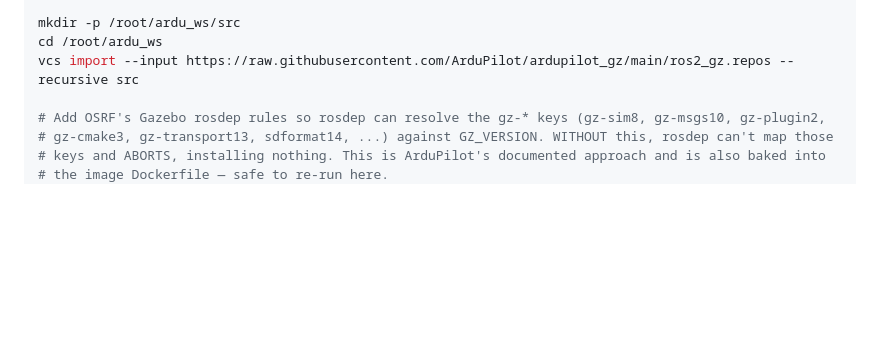
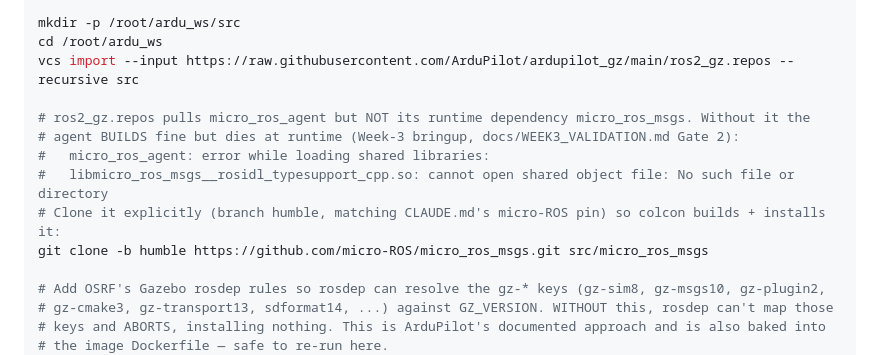
Before and after one commit to vihanpatil/SwathKeeper, a Markdown page: docs/WEEK1_BRINGUP.md, the part around the change. Rendered like a GitHub page; blank space fills up the shorter version.

Commit message:
docs(bringup): add missing micro_ros_msgs to the workspace import
ros2_gz.repos pulls micro_ros_agent but not its runtime dep
micro_ros_msgs, so the DDS agent builds but dies at runtime with
'libmicro_ros_msgs__rosidl_typesupport_cpp.so: cannot open shared object
file'. Document cloning it (branch humble) right after the vcs import.
Surfaced running Gate 2 (docs/WEEK3_VALIDATION.md).

Co-Authored-By: Claude Opus 4.8 <noreply@anthropic.com>

```diff
--- a/docs/WEEK1_BRINGUP.md
+++ b/docs/WEEK1_BRINGUP.md
@@ -94,6 +94,13 @@ export GZ_VERSION=harmonic
 mkdir -p /root/ardu_ws/src
 cd /root/ardu_ws
 vcs import --input https://raw.githubusercontent.com/ArduPilot/ardupilot_gz/main/ros2_gz.repos --recursive src
+
+# ros2_gz.repos pulls micro_ros_agent but NOT its runtime dependency micro_ros_msgs. Without it the
+# agent BUILDS fine but dies at runtime (Week-3 bringup, docs/WEEK3_VALIDATION.md Gate 2):
+#   micro_ros_agent: error while loading shared libraries:
+#   libmicro_ros_msgs__rosidl_typesupport_cpp.so: cannot open shared object file: No such file or directory
+# Clone it explicitly (branch humble, matching CLAUDE.md's micro-ROS pin) so colcon builds + installs it:
+git clone -b humble https://github.com/micro-ROS/micro_ros_msgs.git src/micro_ros_msgs
 
 # Add OSRF's Gazebo rosdep rules so rosdep can resolve the gz-* keys (gz-sim8, gz-msgs10, gz-plugin2,
 # gz-cmake3, gz-transport13, sdformat14, ...) against GZ_VERSION. WITHOUT this, rosdep can't map those
```
